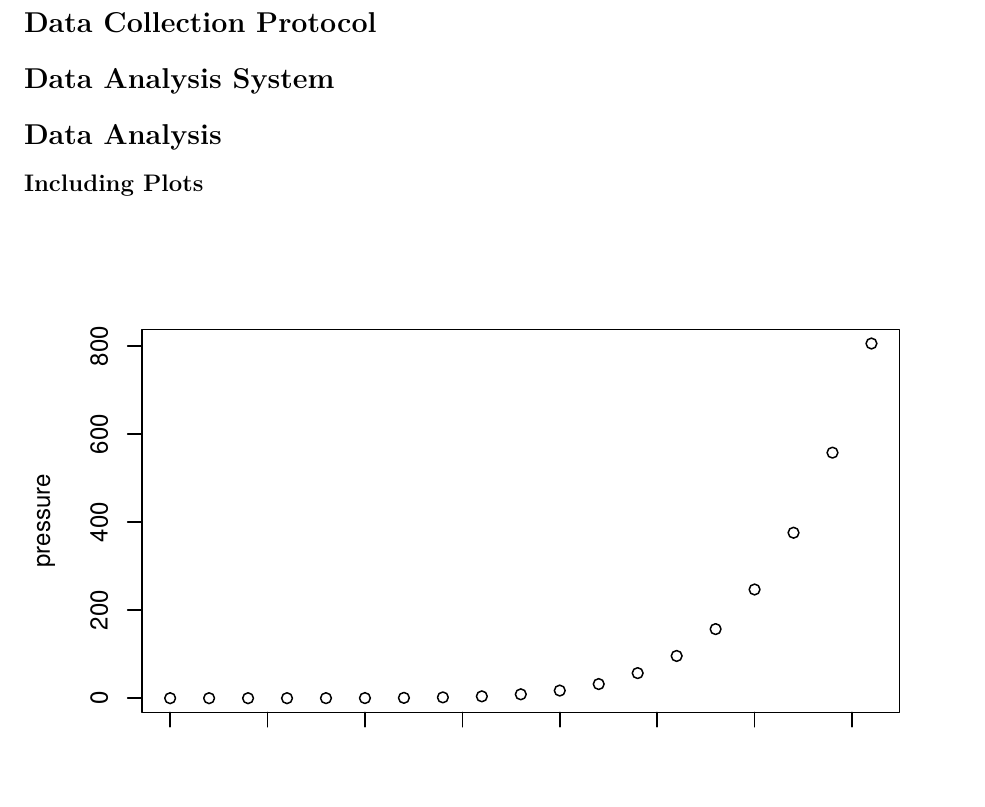
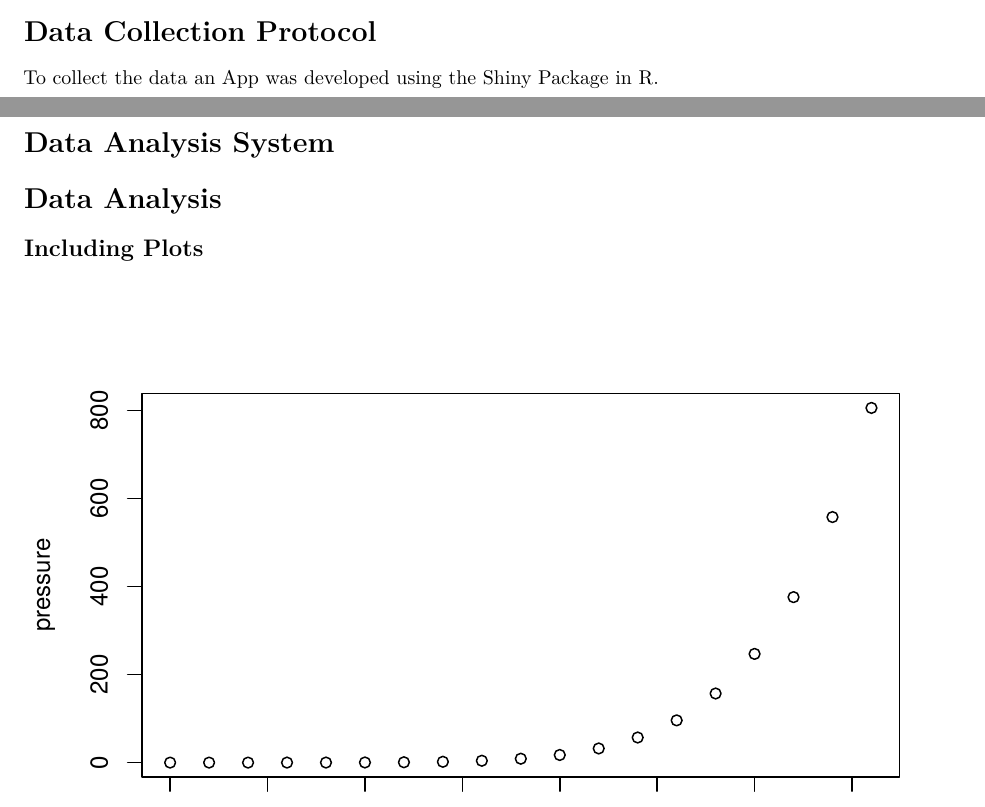
Before and after one commit to EvilGRAHAM/school_projects, an R Markdown document (STAT_517/Project 03/Shiny/Project 3.Rmd): part of page 2 of 2 before the commit and two parts of pages 1 and 2 of 2 after it, the two joined at a grey line, cut so that both start at the same text, the shorter picture padded with empty space. Rendered offline with R 4.5, knitr and Pandoc, then LaTeX, with nearby package versions.

Commit message:
rmd changes

```diff
--- a/STAT_517/Project 03/Shiny/Project 3.Rmd
+++ b/STAT_517/Project 03/Shiny/Project 3.Rmd
@@ -35,6 +35,8 @@ The objective of this study is to create a system to analysis the data quickly f
 
 
 # Data Collection Protocol
+To collect the data an App was developed using the Shiny Package in R.
+
 
 # Data Analysis System
 
```
